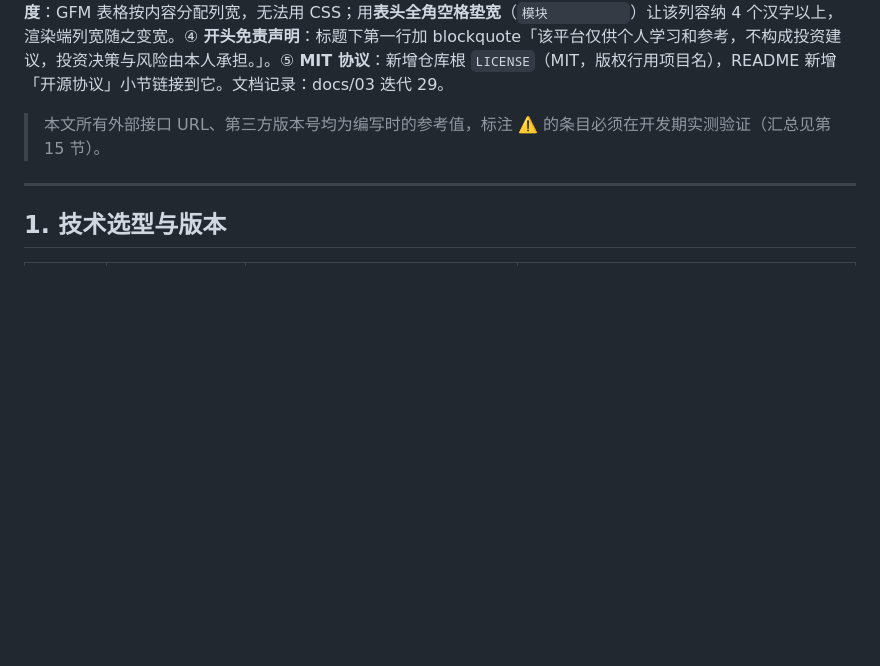
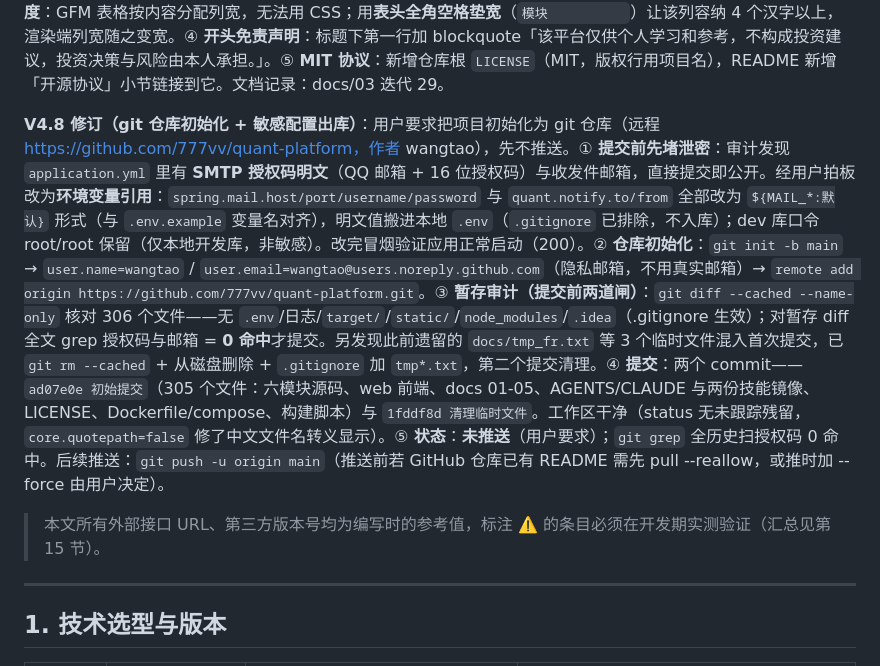
Before and after one commit to 777vv/quant-platform, a Markdown page: docs/02-技术文档.md, the part around the change. Rendered like a GitHub page; blank space fills up the shorter version.

Commit message:
docs: 记录 V4.8（git 初始化与敏感配置出库）

```diff
--- a/docs/02-技术文档.md
+++ b/docs/02-技术文档.md
@@ -83,6 +83,8 @@
 **V4.6 修订（数据导入代码校验放宽 + 参数校验提示修复）**：用户反馈"前端校验放宽，因为有的代码会被拦截，比如 1B0922、SH000922"。①**先取证**：这两个例子**不是基金代码**——实测东财搜索接口，`1B0922`（中证红利指数的行情代码写法）命中的是"步步高"等股票、`SH000922`（带市场前缀）命中"禾盛新材"等股票，`FundBaseInfo.FTYPE` 为空；`000922` 命中的是货币基金。真正要导入中证红利指数应输入跟踪它的基金（实测 090010 大成中证红利指数A、100032 富国中证红利指数增强A，均为"指数型-股票"可导入）。②**改法（前端放宽格式、后端负责判断）**：前端 `ImportView.vue` 从"必须 6 位纯数字"放宽为"非空且 ≤12 位"（`maxlength` 6→12、占位语改为"输入基金代码"），点击导入时改用**校验通过后返回的规范化代码**（`checkResult.code`，已 trim）；后端 `ImportController.check/import` 加 `@Size(max=12)`（与 `fund_basic.fund_code VARCHAR(12)` 列宽一致）并 trim；`ImportServiceImpl.detectMarketByCode` 保持"非 6 位跳过前缀规则、直接走行情探测"（本就如此，补注释说明）。为什么不能放得更开：库里 `fund_code` 是唯一键且各表以代码关联，导入什么存什么，若把 `SH000922` 这类指数写法放进来会造成"查得到档案但永远同步不到行情"的僵尸行——所以正确行为是让用户看到"它不是基金"的明确原因，而不是放进来。③**顺带修复一个真 Bug**：`@RequestParam` 上的校验（空代码/超长代码）抛 `ConstraintViolationException`，但 `GlobalExceptionHandler` 只处理 `MethodArgumentNotValidException`（@RequestBody 用的），导致落到兜底 handler 返回"系统异常，请稍后重试"——用户看不到具体原因。已补 `ConstraintViolationException` 的 handler（返回第一条 violation 的中文消息、code=400）。④**实测**：`515080`/`带首尾空格的 515080` → 正常；`1B0922`/`SH000922` → 明确提示"非指数型基金，平台仅支持指数基金"（不再被前端格式拦截，页面渲染出红色 alert）；`000922` → 提示是货币基金；`090010` → 可导入的指数基金；空代码 → 400「基金代码不能为空」；14 位超长 → 400「基金代码过长（不超过 12 位）」；界面实测输入 SH000922 点校验显示后端原因。数据与门禁：会话/用量无变化；`mvn verify` 退出 0、`sync-memory.sh` 退出 0、`npm run type-check` 0 错误。
 
 **V4.7 修订（README 重整 + MIT 协议）**：用户五点要求。① **删除【常见问题】**：整节移除（7 条 FAQ），其中使用类条目（AI 未配置、邮件收不到、行情失败）在 `docs/05-使用手册.md` 第 13 章**已有覆盖**（已 grep 核实），README 原位置留一行指引「见侧栏【使用手册】或 docs/05，也可直接问 AI」——顺带把"排障入口统一到手册"的口径落了地；开发类两条（jar 锁定用 build.sh、p3c 的 targetJdk 钉 17）本就写在 `build.sh` 注释与 docs/02，无信息丢失。② **技术栈说明扩充**：原 4 行大表拆为**后端 / 前端 / 存储与数据源**三张表，每行增加「版本」与「在本平台中的作用」两列（如 Spring AI 2.0.1→对话客户端与 7 类工具调用、Logback→app/error/eastmoney/ai-tool 四类日志、PMD p3c→verify 阻断门禁）， newcomer 能看懂"为什么选它"而不只是"用了什么"。③ **【功能一览】模块列宽度**：GFM 表格按内容分配列宽，无法用 CSS；用**表头全角空格垫宽**（`模块　　　　　　`）让该列容纳 4 个汉字以上，渲染端列宽随之变宽。④ **开头免责声明**：标题下第一行加 blockquote「该平台仅供个人学习和参考，不构成投资建议，投资决策与风险由本人承担。」。⑤ **MIT 协议**：新增仓库根 `LICENSE`（MIT，版权行用项目名），README 新增「开源协议」小节链接到它。文档记录：docs/03 迭代 29。
+
+**V4.8 修订（git 仓库初始化 + 敏感配置出库）**：用户要求把项目初始化为 git 仓库（远程 https://github.com/777vv/quant-platform，作者 wangtao），先不推送。① **提交前先堵泄密**：审计发现 `application.yml` 里有 **SMTP 授权码明文**（QQ 邮箱 + 16 位授权码）与收发件邮箱，直接提交即公开。经用户拍板改为**环境变量引用**：`spring.mail.host/port/username/password` 与 `quant.notify.to/from` 全部改为 `${MAIL_*:默认}` 形式（与 `.env.example` 变量名对齐），明文值搬进本地 `.env`（`.gitignore` 已排除，不入库）；dev 库口令 root/root 保留（仅本地开发库，非敏感）。改完冒烟验证应用正常启动（200）。② **仓库初始化**：`git init -b main` → `user.name=wangtao` / `user.email=wangtao@users.noreply.github.com`（隐私邮箱，不用真实邮箱）→ `remote add origin https://github.com/777vv/quant-platform.git`。③ **暂存审计（提交前两道闸）**：`git diff --cached --name-only` 核对 306 个文件——无 `.env`/日志/`target/`/`static/`/`node_modules`/`.idea`（.gitignore 生效）；对暂存 diff 全文 grep 授权码与邮箱 = **0 命中**才提交。另发现此前遗留的 `docs/tmp_fr.txt` 等 3 个临时文件混入首次提交，已 `git rm --cached` + 从磁盘删除 + `.gitignore` 加 `tmp*.txt`，第二个提交清理。④ **提交**：两个 commit——`ad07e0e 初始提交`（305 个文件：六模块源码、web 前端、docs 01-05、AGENTS/CLAUDE 与两份技能镜像、LICENSE、Dockerfile/compose、构建脚本）与 `1fddf8d 清理临时文件`。工作区干净（status 无未跟踪残留，`core.quotepath=false` 修了中文文件名转义显示）。⑤ **状态**：**未推送**（用户要求）；`git grep` 全历史扫授权码 0 命中。后续推送：`git push -u origin main`（推送前若 GitHub 仓库已有 README 需先 pull --reallow，或推时加 --force 由用户决定）。
 
 > 本文所有外部接口 URL、第三方版本号均为编写时的参考值，标注 ⚠️ 的条目必须在开发期实测验证（汇总见第 15 节）。
 
```
